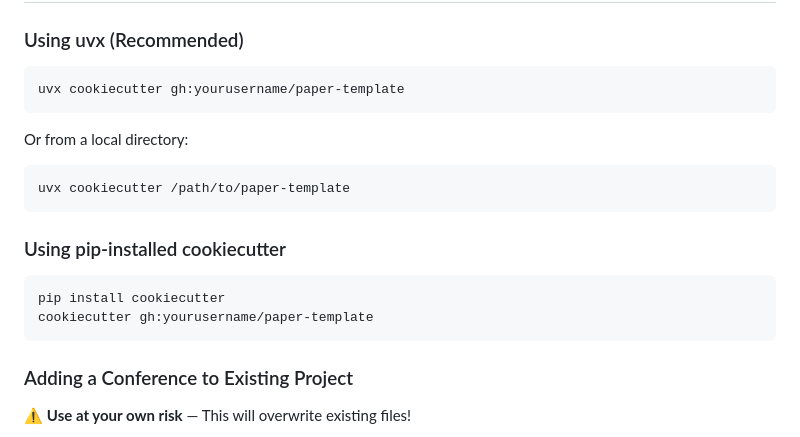
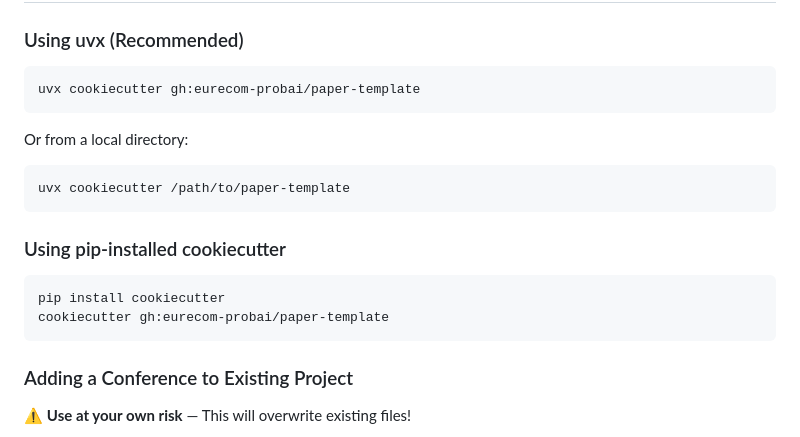
Before and after one commit to eurecom-probai/paper-template, a Markdown page: README.md, the part around the change. Rendered like a GitHub page.

Commit message:
fix: update GitHub repository link in README for cookiecutter usage
Signed-off-by: Simone Rossi <simone.rossi@eurecom.fr>

````diff
--- a/README.md
+++ b/README.md
@@ -18,7 +18,7 @@ A cookiecutter template for academic papers with pre-configured setups for major
 ### Using uvx (Recommended)
 
 ```bash
-uvx cookiecutter gh:yourusername/paper-template
+uvx cookiecutter gh:eurecom-probai/paper-template
 ```
 
 Or from a local directory:
@@ -31,7 +31,7 @@ uvx cookiecutter /path/to/paper-template
 
 ```bash
 pip install cookiecutter
-cookiecutter gh:yourusername/paper-template
+cookiecutter gh:eurecom-probai/paper-template
 ```
 
 ### Adding a Conference to Existing Project
````
